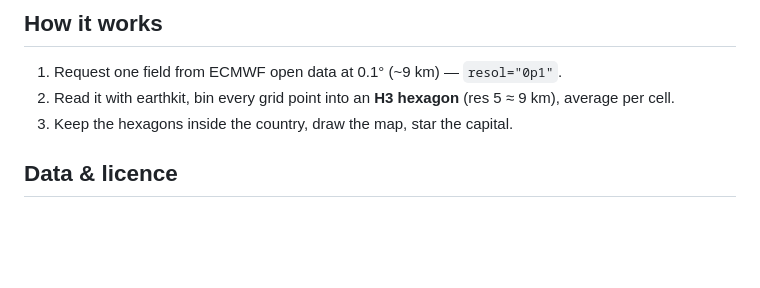
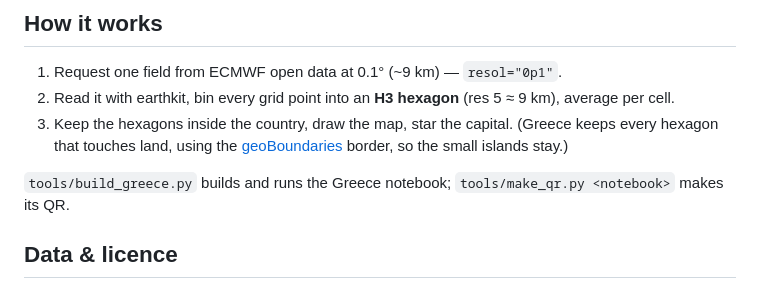
Before and after one commit to piddy376/visits-weather-notebooks, a Markdown page: README.md, the part around one of its changes. GitHub-like rendering; blank space fills up the shorter version.

```diff
--- a/README.md
+++ b/README.md
@@ -34,7 +45,10 @@ Everything uses free, open data from ECMWF and open-source Python
 
 1. Request one field from ECMWF open data at 0.1° (~9 km) — `resol="0p1"`.
 2. Read it with earthkit, bin every grid point into an **H3 hexagon** (res 5 ≈ 9 km), average per cell.
-3. Keep the hexagons inside the country, draw the map, star the capital.
+3. Keep the hexagons inside the country, draw the map, star the capital. (Greece keeps every hexagon that
+   touches land, using the [geoBoundaries](https://www.geoboundaries.org) border, so the small islands stay.)
+
+`tools/build_greece.py` builds and runs the Greece notebook; `tools/make_qr.py <notebook>` makes its QR.
 
 ## Data & licence
 
```
Also changed, not shown: other parts of README.md (+11 -0 lines), greece_map.png (added), greece_qr.png (added), greece_week.png (added), 4 other files.
